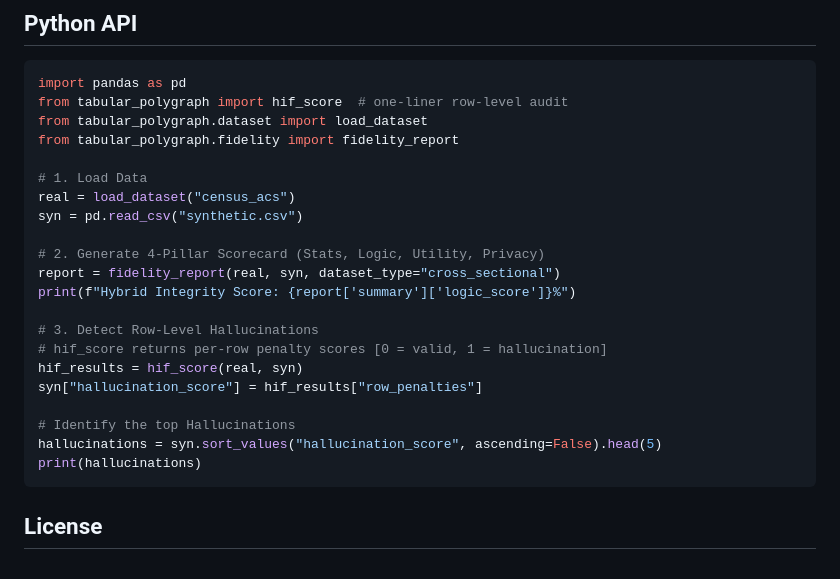
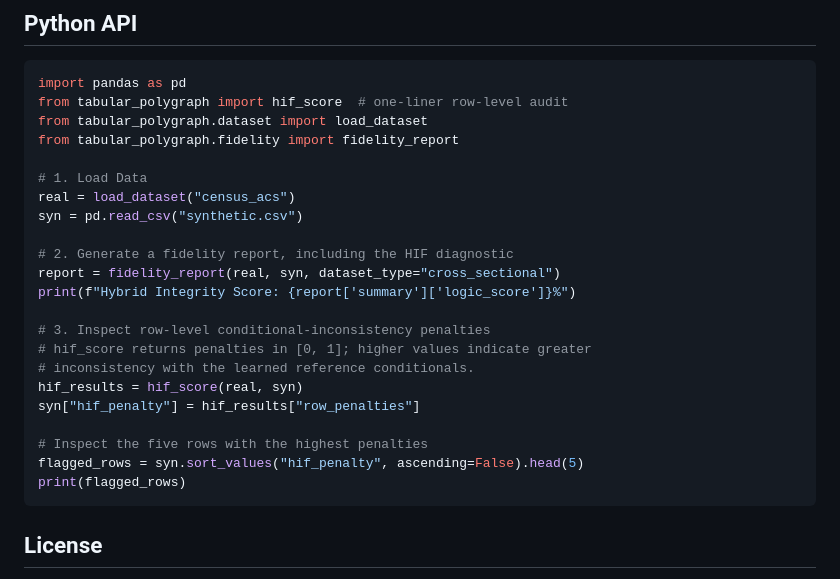
Before and after one commit to ahmed-fouad-lagha/tabular-polygraph, a Markdown page: README.md, the part around one of its changes. Drawn GitHub-style.

````diff
--- a/README.md
+++ b/README.md
@@ -103,18 +100,19 @@ from tabular_polygraph.fidelity import fidelity_report
 real = load_dataset("census_acs")
 syn = pd.read_csv("synthetic.csv")
 
-# 2. Generate 4-Pillar Scorecard (Stats, Logic, Utility, Privacy)
+# 2. Generate a fidelity report, including the HIF diagnostic
 report = fidelity_report(real, syn, dataset_type="cross_sectional")
 print(f"Hybrid Integrity Score: {report['summary']['logic_score']}%")
 
-# 3. Detect Row-Level Hallucinations
-# hif_score returns per-row penalty scores [0 = valid, 1 = hallucination]
+# 3. Inspect row-level conditional-inconsistency penalties
+# hif_score returns penalties in [0, 1]; higher values indicate greater
+# inconsistency with the learned reference conditionals.
 hif_results = hif_score(real, syn)
-syn["hallucination_score"] = hif_results["row_penalties"]
+syn["hif_penalty"] = hif_results["row_penalties"]
 
-# Identify the top Hallucinations
-hallucinations = syn.sort_values("hallucination_score", ascending=False).head(5)
-print(hallucinations)
+# Inspect the five rows with the highest penalties
+flagged_rows = syn.sort_values("hif_penalty", ascending=False).head(5)
+print(flagged_rows)
 ```
 
 ## License
````
Also changed, not shown: other parts of README.md (+19 -22 lines).
